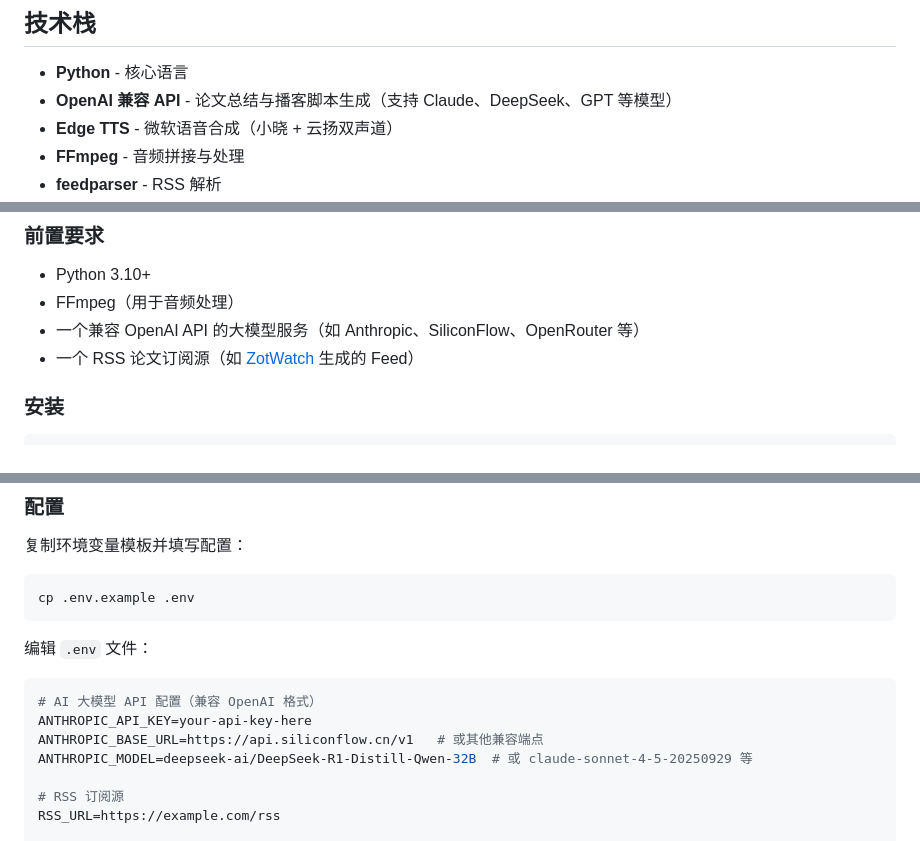
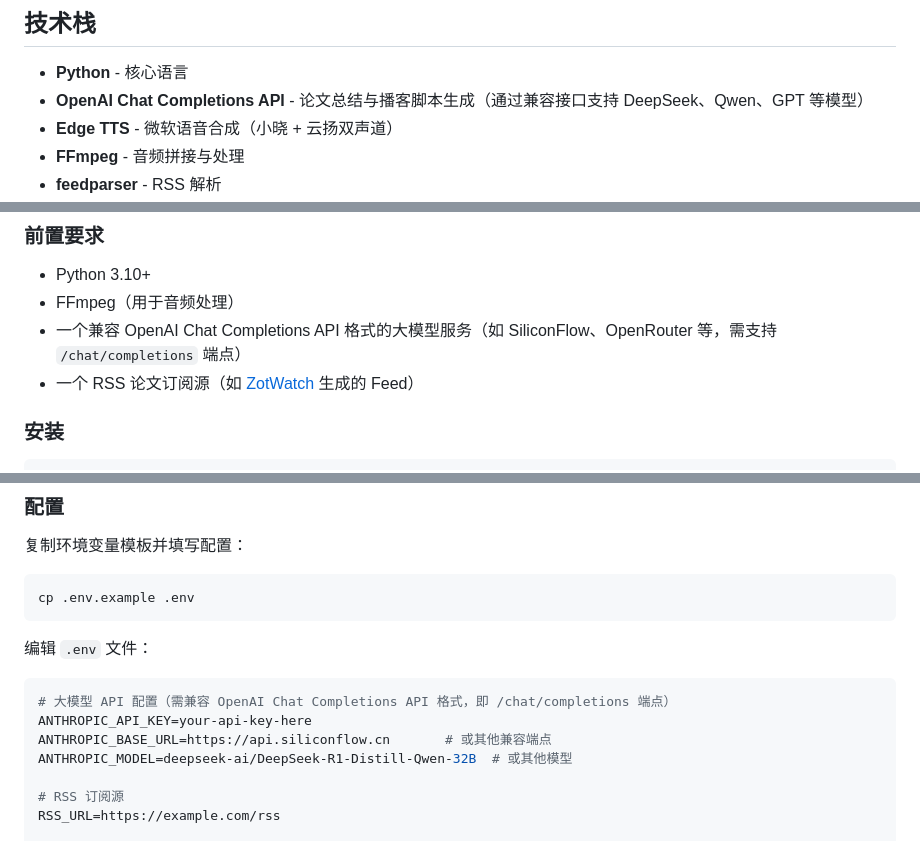
Before and after one commit to guoyingwei6/paper-podcast, a Markdown page: README.md, 3 parts joined by grey strips. Rendered like a GitHub page.

Commit message:
Clarify OpenAI Chat Completions API format in README
Co-Authored-By: Claude Opus 4.6 <noreply@anthropic.com>

````diff
--- a/README.md
+++ b/README.md
@@ -18,7 +18,7 @@
 ## 技术栈
 
 - **Python** - 核心语言
-- **OpenAI 兼容 API** - 论文总结与播客脚本生成（支持 Claude、DeepSeek、GPT 等模型）
+- **OpenAI Chat Completions API** - 论文总结与播客脚本生成（通过兼容接口支持 DeepSeek、Qwen、GPT 等模型）
 - **Edge TTS** - 微软语音合成（小晓 + 云扬双声道）
 - **FFmpeg** - 音频拼接与处理
 - **feedparser** - RSS 解析
@@ -45,7 +45,7 @@ RSS 订阅源 → 抓取论文 → AI 总结 → 生成对话脚本 → TTS 语
 
 - Python 3.10+
 - FFmpeg（用于音频处理）
-- 一个兼容 OpenAI API 的大模型服务（如 Anthropic、SiliconFlow、OpenRouter 等）
+- 一个兼容 OpenAI Chat Completions API 格式的大模型服务（如 SiliconFlow、OpenRouter 等，需支持 `/chat/completions` 端点）
 - 一个 RSS 论文订阅源（如 [ZotWatch](https://github.com/guoyingwei6/ZotWatch) 生成的 Feed）
 
 ### 安装
@@ -67,10 +67,10 @@ cp .env.example .env
 编辑 `.env` 文件：
 
 ```bash
-# AI 大模型 API 配置（兼容 OpenAI 格式）
+# 大模型 API 配置（需兼容 OpenAI Chat Completions API 格式，即 /chat/completions 端点）
 ANTHROPIC_API_KEY=your-api-key-here
-ANTHROPIC_BASE_URL=https://api.siliconflow.cn/v1   # 或其他兼容端点
-ANTHROPIC_MODEL=deepseek-ai/DeepSeek-R1-Distill-Qwen-32B  # 或 claude-sonnet-4-5-20250929 等
+ANTHROPIC_BASE_URL=https://api.siliconflow.cn       # 或其他兼容端点
+ANTHROPIC_MODEL=deepseek-ai/DeepSeek-R1-Distill-Qwen-32B  # 或其他模型
 
 # RSS 订阅源
 RSS_URL=https://example.com/rss
````
